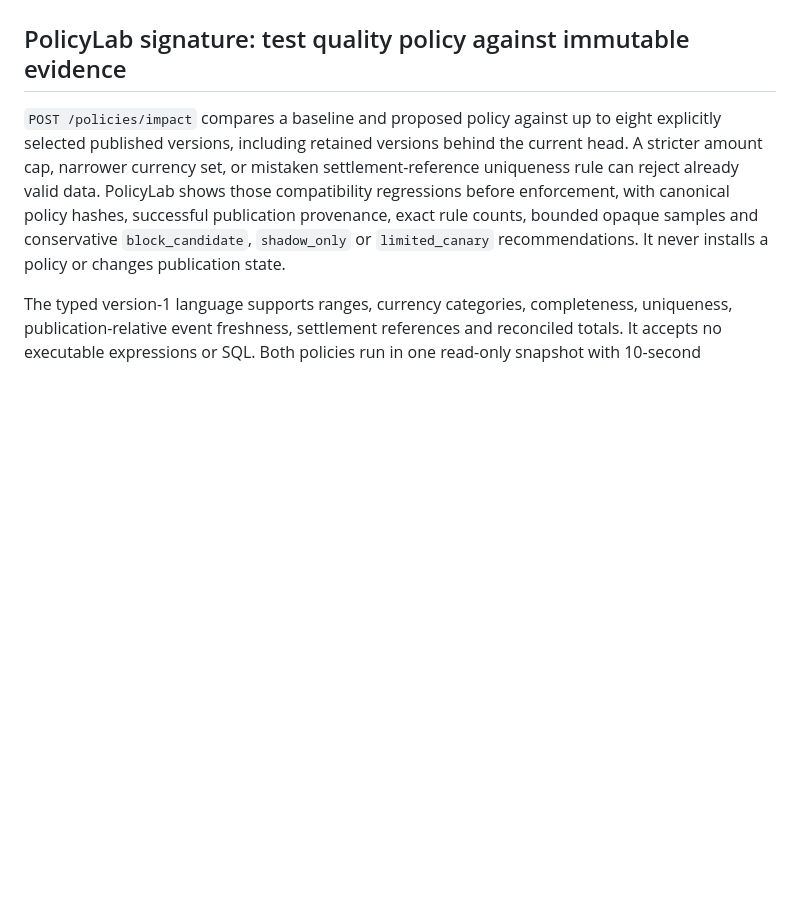
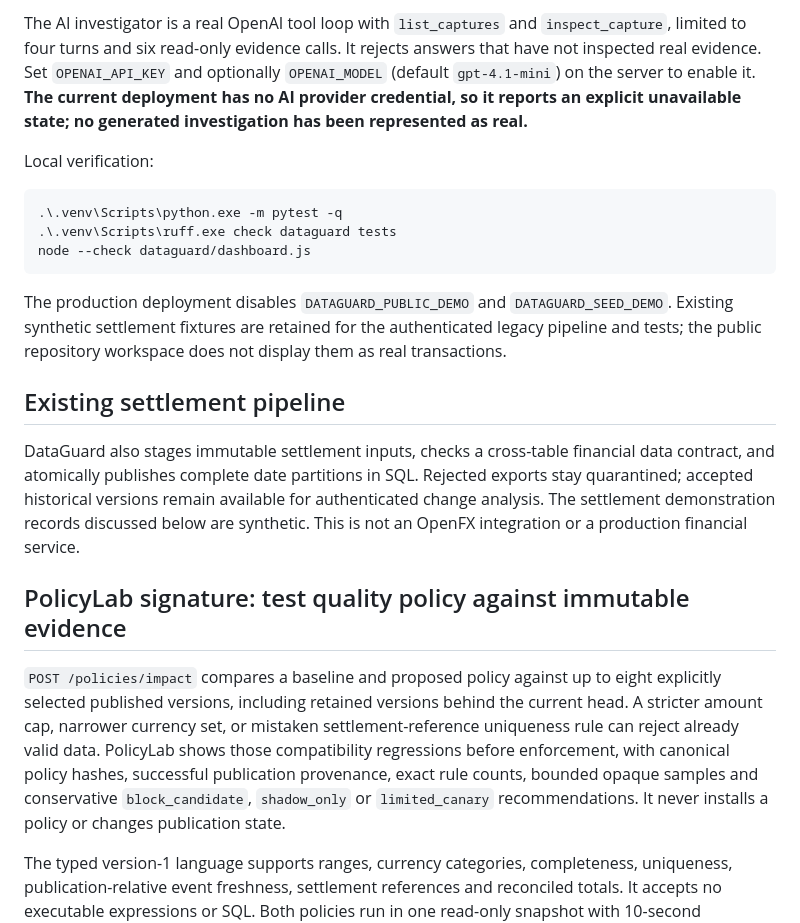
Before and after one commit to 9059Rohith/dataguard, a Markdown page: README.md, the part around one of its changes. Rendered like a GitHub page; blank space fills up the shorter version.

````diff
--- a/README.md
+++ b/README.md
@@ -10,3 +23,18 @@ Built as an independent portfolio project for data engineering and DevOps work,
+The AI investigator is a real OpenAI tool loop with `list_captures` and `inspect_capture`, limited to four turns and six read-only evidence calls. It rejects answers that have not inspected real evidence. Set `OPENAI_API_KEY` and optionally `OPENAI_MODEL` (default `gpt-4.1-mini`) on the server to enable it. **The current deployment has no AI provider credential, so it reports an explicit unavailable state; no generated investigation has been represented as real.**
+
+Local verification:
+
+```powershell
+.\.venv\Scripts\python.exe -m pytest -q
+.\.venv\Scripts\ruff.exe check dataguard tests
+node --check dataguard/dashboard.js
+```
+
+The production deployment disables `DATAGUARD_PUBLIC_DEMO` and `DATAGUARD_SEED_DEMO`. Existing synthetic settlement fixtures are retained for the authenticated legacy pipeline and tests; the public repository workspace does not display them as real transactions.
+
+## Existing settlement pipeline
+
+DataGuard also stages immutable settlement inputs, checks a cross-table financial data contract, and atomically publishes complete date partitions in SQL. Rejected exports stay quarantined; accepted historical versions remain available for authenticated change analysis. The settlement demonstration records discussed below are synthetic. This is not an OpenFX integration or a production financial service.
 
 ## PolicyLab signature: test quality policy against immutable evidence
 
````
Also changed, not shown: other parts of README.md (+17 -4 lines), evidence/quality-verification.md (added, +46 -0 lines), evidence/quality-desktop.png (added), evidence/quality-mobile.png (added), 12 other files.
